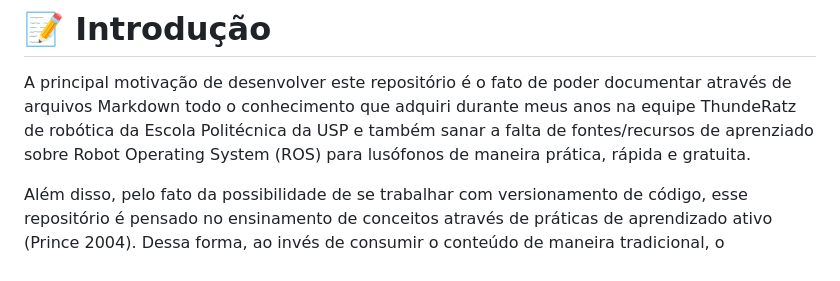
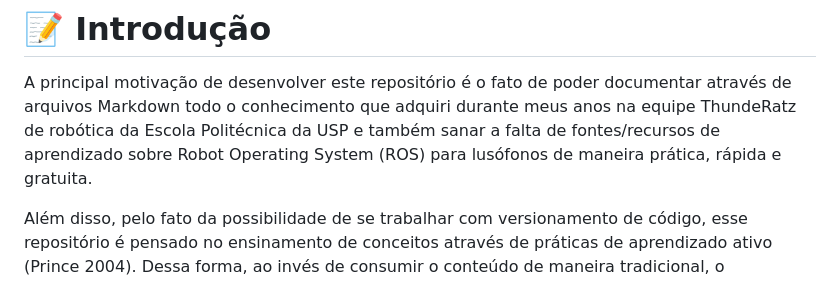
Before and after one commit to sergio-contente/ROS-guide, a Markdown page: README.md, the part around the change. GitHub-like rendering.

Commit message:
📝 Typo error

```diff
--- a/README.md
+++ b/README.md
@@ -10,7 +10,7 @@ Sergio Contente
 A principal motivação de desenvolver este repositório é o fato de poder
 documentar através de arquivos Markdown todo o conhecimento que adquiri
 durante meus anos na equipe ThundeRatz de robótica da Escola Politécnica
-da USP e também sanar a falta de fontes/recursos de aprenziado sobre Robot
+da USP e também sanar a falta de fontes/recursos de aprendizado sobre Robot
 Operating System (ROS) para lusófonos de maneira prática, rápida e gratuita.
 
 Além disso, pelo fato da possibilidade de se trabalhar com versionamento de código, esse repositório é pensado no ensinamento de conceitos
```
